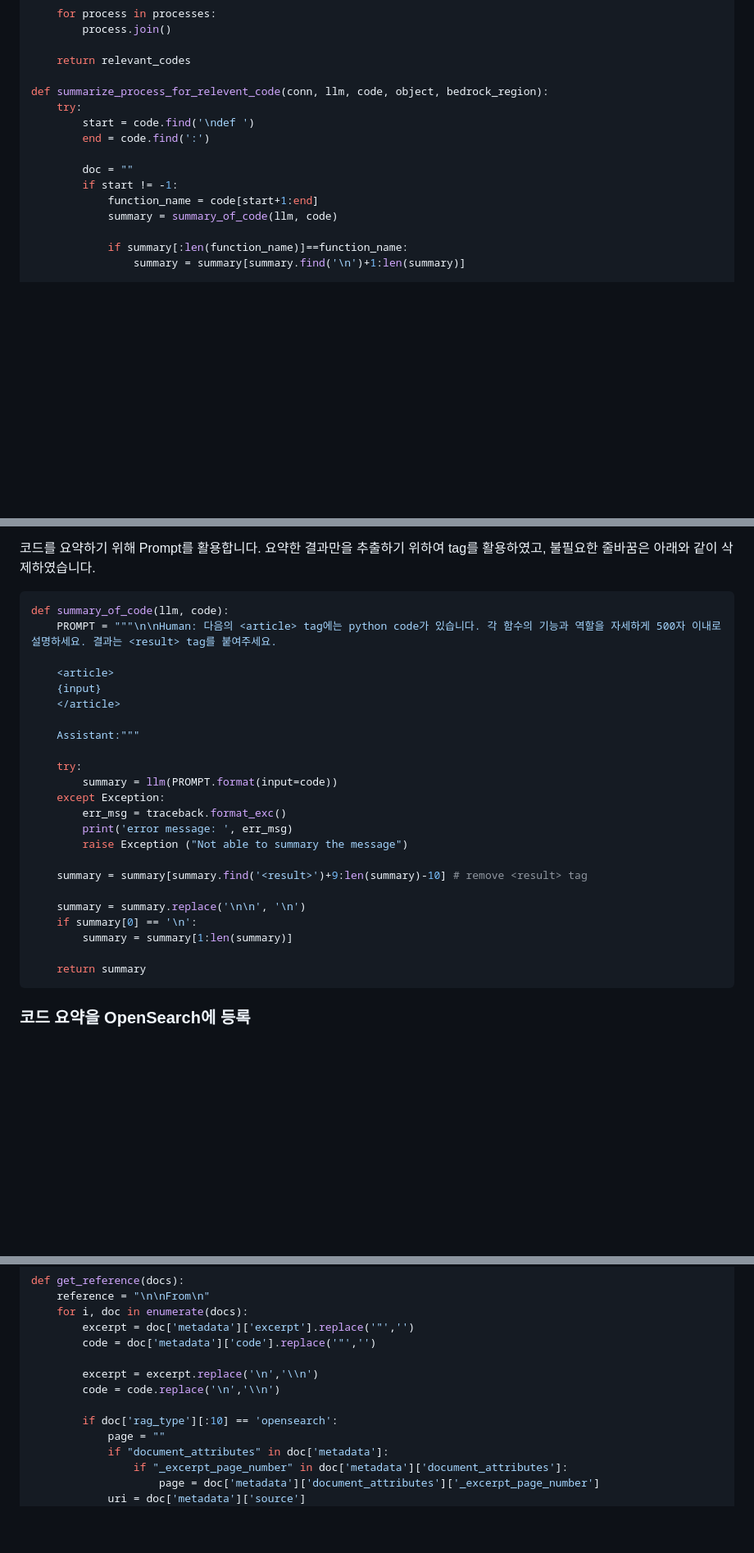
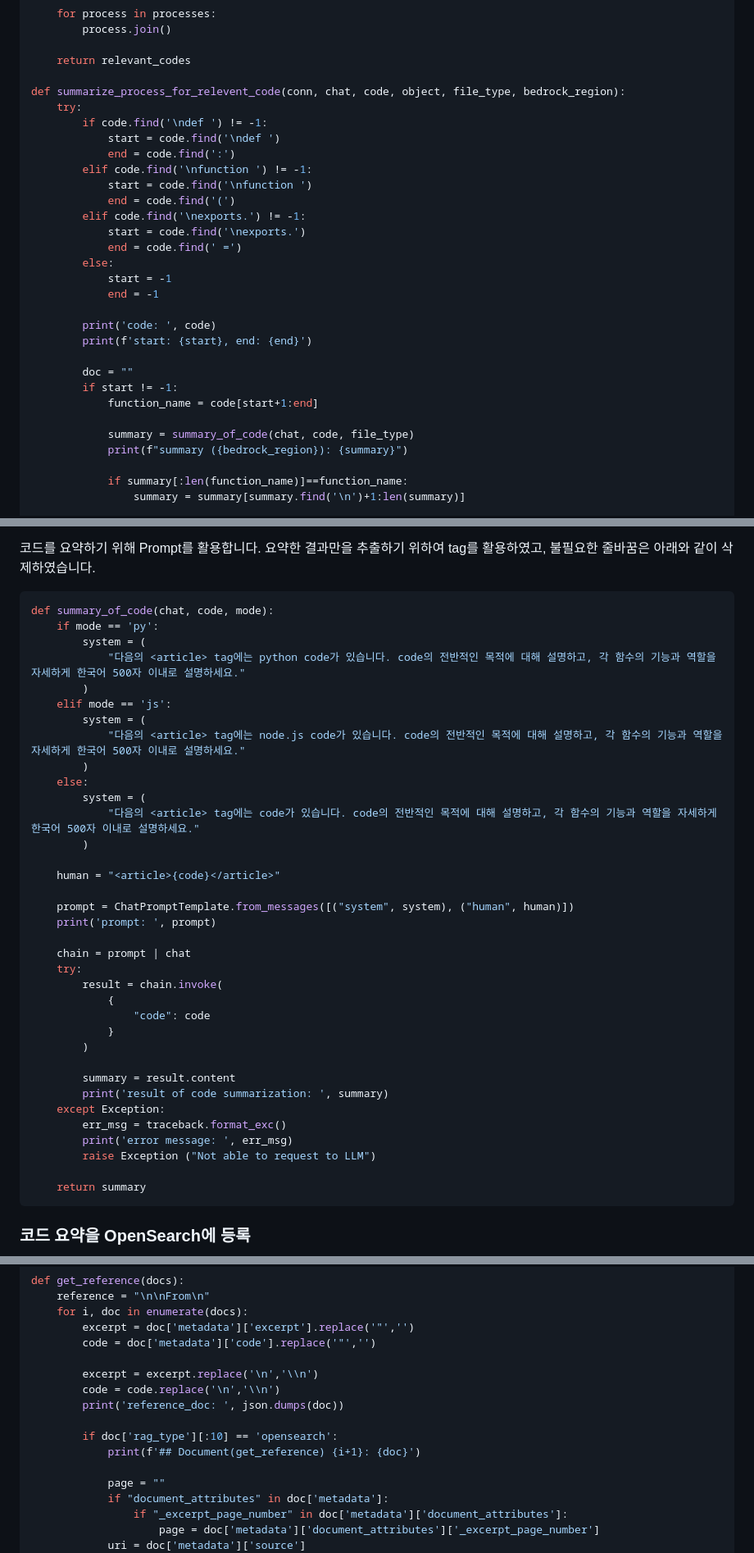
Before and after one commit to kyopark2014/rag-code-generation, a Markdown page: README.md, 3 parts joined by grey strips. Shown at 82% size. Rendered like a GitHub page; blank space fills up the shorter version.

````diff
--- a/README.md
+++ b/README.md
@@ -94,15 +94,30 @@ def load_code(file_type, s3_file_name):
 
     return relevant_codes
 
-def summarize_process_for_relevent_code(conn, llm, code, object, bedrock_region):
+def summarize_process_for_relevent_code(conn, chat, code, object, file_type, bedrock_region):
     try:
-        start = code.find('\ndef ')
-        end = code.find(':')
+        if code.find('\ndef ') != -1:
+            start = code.find('\ndef ')
+            end = code.find(':')
+        elif code.find('\nfunction ') != -1:
+            start = code.find('\nfunction ')
+            end = code.find('(')
+        elif code.find('\nexports.') != -1:
+            start = code.find('\nexports.')
+            end = code.find(' =')
+        else:
+            start = -1
+            end = -1
+
+        print('code: ', code)
+        print(f'start: {start}, end: {end}')
 
         doc = ""
         if start != -1:
             function_name = code[start+1:end]
-            summary = summary_of_code(llm, code)
+
+            summary = summary_of_code(chat, code, file_type)
+            print(f"summary ({bedrock_region}): {summary}")
 
             if summary[:len(function_name)]==function_name:
                 summary = summary[summary.find('\n')+1:len(summary)]
@@ -128,27 +143,39 @@ def summarize_process_for_relevent_code(conn, llm, code, object, bedrock_region)
 코드를 요약하기 위해 Prompt를 활용합니다. 요약한 결과만을 추출하기 위하여 <result> tag를 활용하였고, 불필요한 줄바꿈은 아래와 같이 삭제하였습니다.
 
 ```python
-def summary_of_code(llm, code):
-    PROMPT = """\n\nHuman: 다음의 <article> tag에는 python code가 있습니다. 각 함수의 기능과 역할을 자세하게 500자 이내로 설명하세요. 결과는 <result> tag를 붙여주세요.
+def summary_of_code(chat, code, mode):
+    if mode == 'py':
+        system = (
+            "다음의 <article> tag에는 python code가 있습니다. code의 전반적인 목적에 대해 설명하고, 각 함수의 기능과 역할을 자세하게 한국어 500자 이내로 설명하세요."
+        )
+    elif mode == 'js':
+        system = (
+            "다음의 <article> tag에는 node.js code가 있습니다. code의 전반적인 목적에 대해 설명하고, 각 함수의 기능과 역할을 자세하게 한국어 500자 이내로 설명하세요."
+        )
+    else:
+        system = (
+            "다음의 <article> tag에는 code가 있습니다. code의 전반적인 목적에 대해 설명하고, 각 함수의 기능과 역할을 자세하게 한국어 500자 이내로 설명하세요."
+        )
 
-    <article>
-    {input}
-    </article>
+    human = "<article>{code}</article>"
 
-    Assistant:"""
+    prompt = ChatPromptTemplate.from_messages([("system", system), ("human", human)])
+    print('prompt: ', prompt)
 
+    chain = prompt | chat
     try:
-        summary = llm(PROMPT.format(input=code))
+        result = chain.invoke(
+            {
+                "code": code
+            }
+        )
+
+        summary = result.content
+        print('result of code summarization: ', summary)
     except Exception:
         err_msg = traceback.format_exc()
         print('error message: ', err_msg)
-        raise Exception ("Not able to summary the message")
-
-    summary = summary[summary.find('<result>')+9:len(summary)-10] # remove <result> tag
-
-    summary = summary.replace('\n\n', '\n')
-    if summary[0] == '\n':
-        summary = summary[1:len(summary)]
+        raise Exception ("Not able to request to LLM")
 
     return summary
 ```
@@ -431,8 +494,11 @@ def get_reference(docs):
 
         excerpt = excerpt.replace('\n','\\n')
         code = code.replace('\n','\\n')
+        print('reference_doc: ', json.dumps(doc))
 
         if doc['rag_type'][:10] == 'opensearch':
+            print(f'## Document(get_reference) {i+1}: {doc}')
+
             page = ""
             if "document_attributes" in doc['metadata']:
                 if "_excerpt_page_number" in doc['metadata']['document_attributes']:
````
Also changed, not shown: other parts of README.md (+46 -10 lines).
